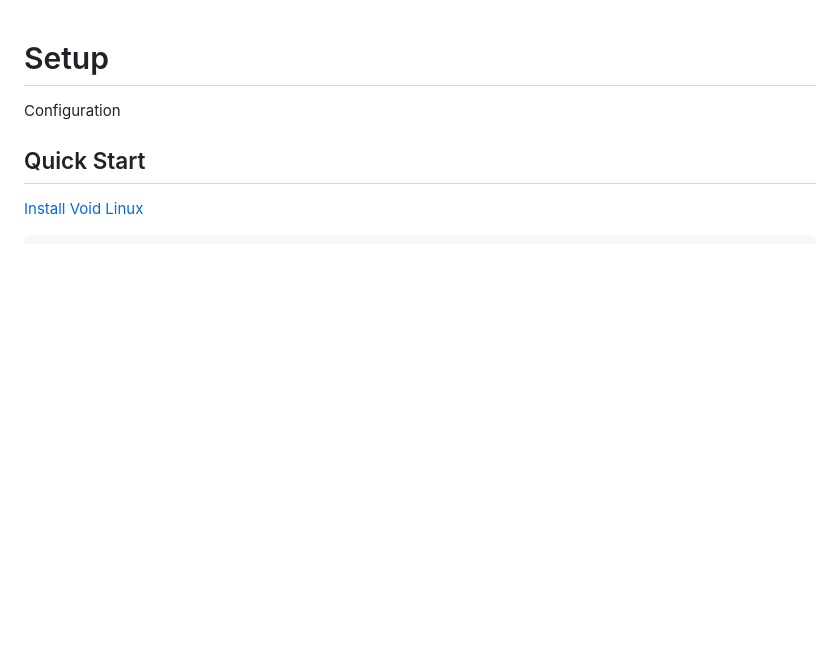
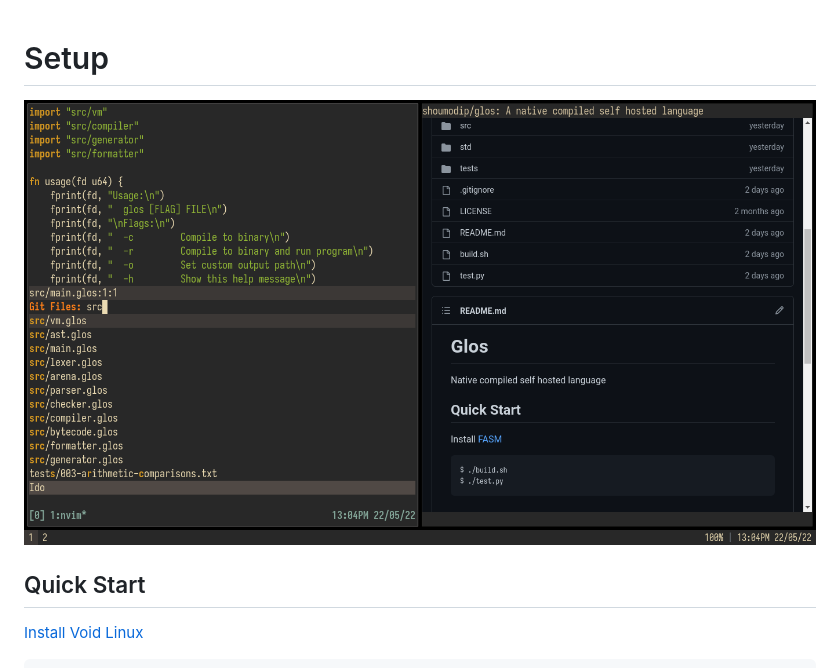
Before and after one commit to shoumodip/setup, a Markdown page: README.md, the part around the change. Rendered like a GitHub page; pictures changed too: screenshot.png (added); blank space fills up the shorter version.

Commit message:
Add screenshot to Readme

```diff
--- a/README.md
+++ b/README.md
@@ -1,5 +1,5 @@
 # Setup
-Configuration
+![Screenshot](screenshot.png)
 
 ## Quick Start
 [Install Void Linux](https://docs.voidlinux.org/installation/live-images/guide.html)
```
